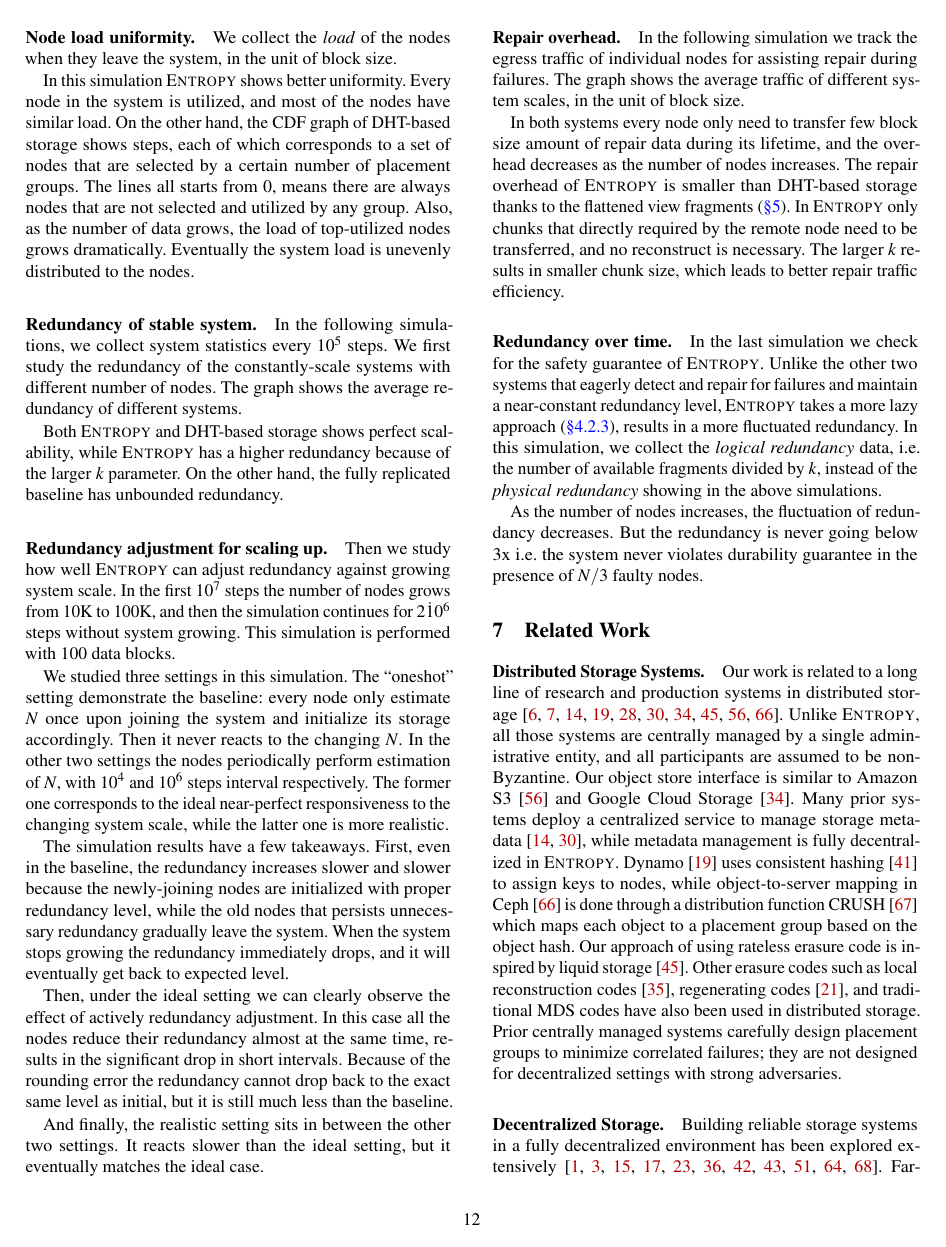
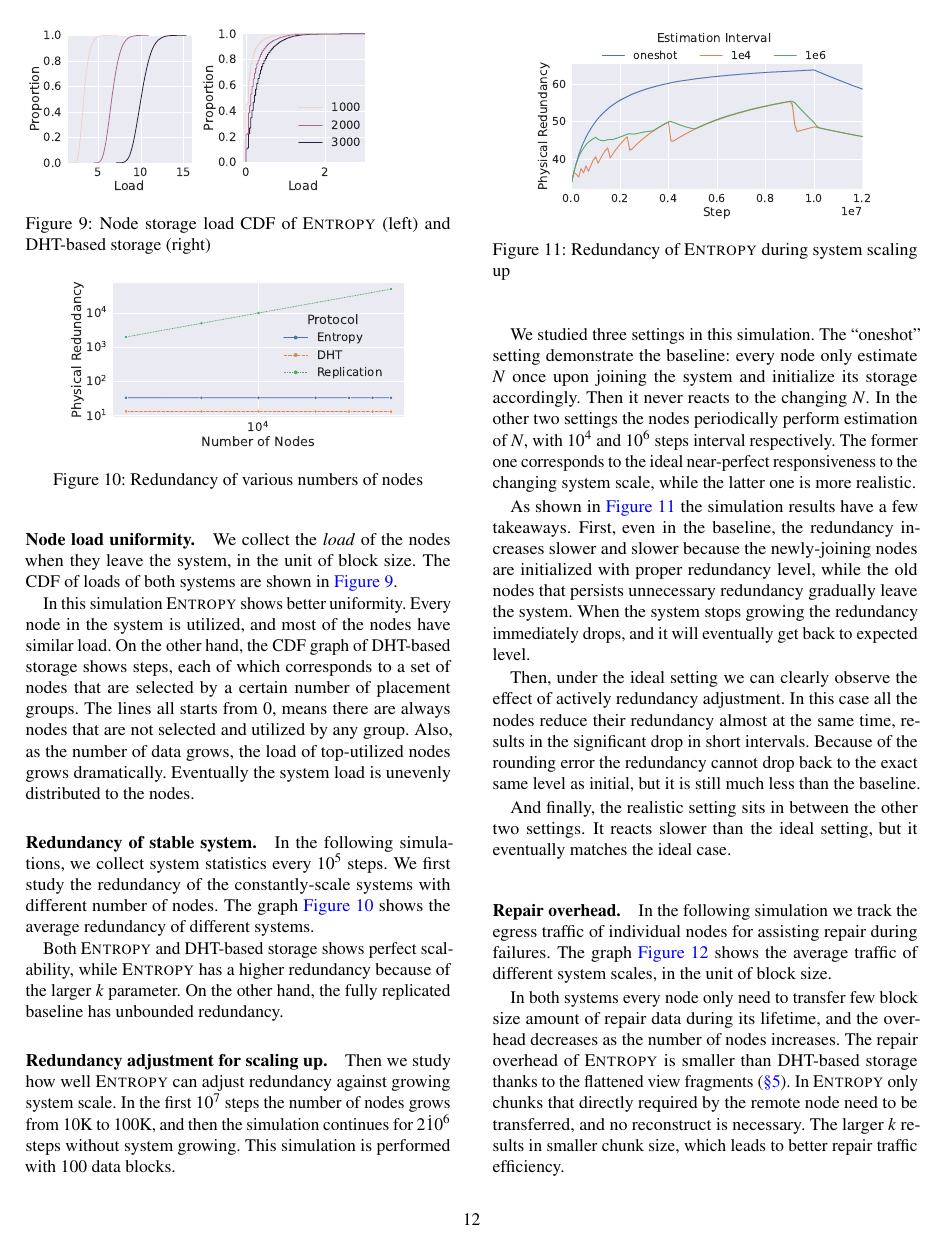
Before and after one commit to sgdxbc/dddht-paper, a LaTeX document (paper.tex, which reads sections/eval.tex): page 12 of 17 before the commit and page 12 of 18 after it. Compiled offline with pdfLaTeX; a LaTeX package or settings file that is missing is left out.

Commit message:
eval: Add simulation graphs

```diff
--- a/sections/eval.tex
+++ b/sections/eval.tex
@@ -122,6 +122,14 @@ There is no \fn{Put} operation happened during the simulation.
 
 \paragraph{Node load uniformity.}
 We collect the \emph{load} of the nodes when they leave the system, in the unit of block size.
+The CDF of loads of both systems are shown in \autoref{fig:simulate-load}.
+
+\begin{figure}
+    \includegraphics[width=0.4\columnwidth]{graphs/s_pdf_entropy}
+    \includegraphics[width=0.4\columnwidth]{graphs/s_pdf_dht}
+    \caption{Node storage load CDF of \sys (left) and DHT-based storage (right)}
+    \label{fig:simulate-load}
+\end{figure}
 
 In this simulation \sys shows better uniformity.
 Every node in the system is utilized, and most of the nodes have similar load.
@@ -133,7 +141,14 @@ Eventually the system load is unevenly distributed to the nodes.
 \paragraph{Redundancy of stable system.}
 In the following simulations, we collect system statistics every $10^5$ steps.
 We first study the redundancy of the constantly-scale systems with different number of nodes.
-The graph shows the average redundancy of different systems.
+The graph \autoref{fig:simulate-scale} shows the average redundancy of different systems.
+
+\begin{figure}
+    \centering
+    \includegraphics[width=0.8\columnwidth]{graphs/s_scale_static}
+    \caption{Redundancy of various numbers of nodes}
+    \label{fig:simulate-scale}
+\end{figure}
 
 Both \sys and DHT-based storage shows perfect scalability, while \sys has a higher redundancy because of the larger $k$ parameter.
 On the other hand, the fully replicated baseline has unbounded redundancy.
@@ -149,7 +164,14 @@ Then it never reacts to the changing $N$.
 In the other two settings the nodes periodically perform estimation of $N$, with $10^4$ and $10^6$ steps interval respectively.
 The former one corresponds to the ideal near-perfect responsiveness to the changing system scale, while the latter one is more realistic.
 
-The simulation results have a few takeaways.
+\begin{figure}
+    \centering
+    \includegraphics[width=0.8\columnwidth]{graphs/s_scale}
+    \caption{Redundancy of \sys during system scaling up}
+    \label{fig:simulate-scale-up}
+\end{figure}
+
+As shown in \autoref{fig:simulate-scale-up} the simulation results have a few takeaways.
 First, even in the baseline, the redundancy increases slower and slower because the newly-joining nodes are initialized with proper redundancy level, while the old nodes that persists unnecessary redundancy gradually leave the system.
 When the system stops growing the redundancy immediately drops, and it will eventually get back to expected level.
 
@@ -162,4 +184,4 @@ It reacts slower than the ideal setting, but it eventually matches the ideal cas
 
 \paragraph{Repair overhead.}
 In the following simulation we track the egress traffic of individual nodes for assisting repair during failures.
-The graph shows the average traffic of different system scales, in the unit of block size.
+The graph \autoref{fig:simulate-repair} shows the average traffic of different system scales, in the unit of block size.
@@ -166,3 +193,5 @@ The graph shows the average traffic of different system scales, in the unit of b
+    \label{fig:simulate-repair}
+\end{figure}
 
 In both systems every node only need to transfer few block size amount of repair data during its lifetime, and the overhead decreases as the number of nodes increases.
 The repair overhead of \sys is smaller than DHT-based storage thanks to the flattened view fragments (\autoref{sec:optz}).
```
Also changed, not shown: graphs/s_logical.pdf (added), graphs/s_pdf_dht.pdf (added), graphs/s_pdf_entropy.pdf (added), graphs/s_repair.pdf (added), graphs/s_scale.pdf (added), graphs/s_scale_static.pdf (added), sections/eval.tex (13 more changed lines).
